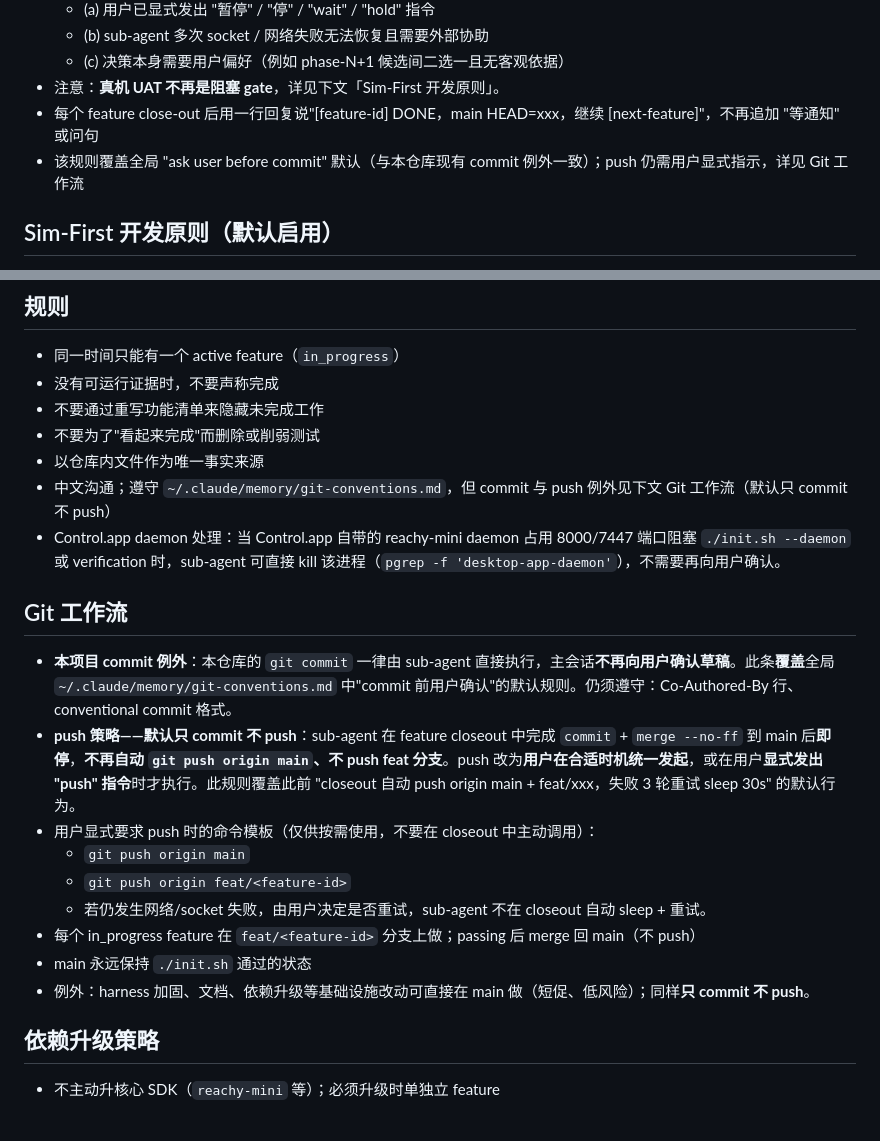
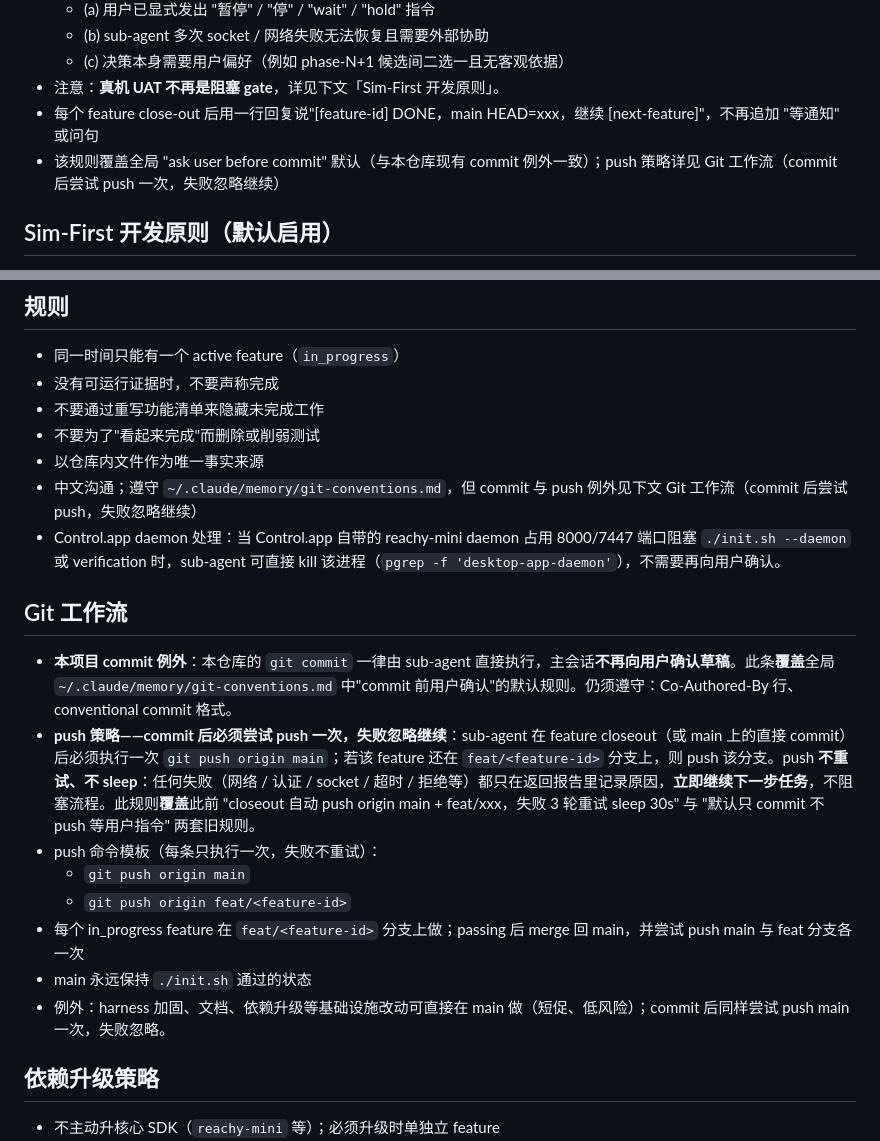
Before and after one commit to halton/coco, a Markdown page: CLAUDE.md, 2 parts joined by grey strips. Rendered like a GitHub page; blank space fills up the shorter version.

Commit message:
docs(harness): commit + push（push 失败忽略继续）
把之前 "closeout 默认只 commit 不 push、等用户指令" 与更早 "失败 3
轮重试 sleep 30s" 两套规则，统一替换为：commit 后必须尝试 push 一次，
任何失败（网络 / 认证 / socket / 超时 / 拒绝）都只在返回报告里记录
原因，立即继续下一步任务，不重试、不阻塞。

保留：sub-agent 直接 commit、不需用户确认（覆盖全局规范）。

Co-Authored-By: Claude <noreply@anthropic.com>

```diff
--- a/CLAUDE.md
+++ b/CLAUDE.md
@@ -55,7 +55,7 @@
   - (c) 决策本身需要用户偏好（例如 phase-N+1 候选间二选一且无客观依据）
 - 注意：**真机 UAT 不再是阻塞 gate**，详见下文「Sim-First 开发原则」。
 - 每个 feature close-out 后用一行回复说"[feature-id] DONE，main HEAD=xxx，继续 [next-feature]"，不再追加 "等通知" 或问句
-- 该规则覆盖全局 "ask user before commit" 默认（与本仓库现有 commit 例外一致）；push 仍需用户显式指示，详见 Git 工作流
+- 该规则覆盖全局 "ask user before commit" 默认（与本仓库现有 commit 例外一致）；push 策略详见 Git 工作流（commit 后尝试 push 一次，失败忽略继续）
 
 ## Sim-First 开发原则（默认启用）
 
@@ -79,20 +79,19 @@
 - 不要通过重写功能清单来隐藏未完成工作
 - 不要为了"看起来完成"而删除或削弱测试
 - 以仓库内文件作为唯一事实来源
-- 中文沟通；遵守 `~/.claude/memory/git-conventions.md`，但 commit 与 push 例外见下文 Git 工作流（默认只 commit 不 push）
+- 中文沟通；遵守 `~/.claude/memory/git-conventions.md`，但 commit 与 push 例外见下文 Git 工作流（commit 后尝试 push，失败忽略继续）
 - Control.app daemon 处理：当 Control.app 自带的 reachy-mini daemon 占用 8000/7447 端口阻塞 `./init.sh --daemon` 或 verification 时，sub-agent 可直接 kill 该进程（`pgrep -f 'desktop-app-daemon'`），不需要再向用户确认。
 
 ## Git 工作流
 
 - **本项目 commit 例外**：本仓库的 `git commit` 一律由 sub-agent 直接执行，主会话**不再向用户确认草稿**。此条**覆盖**全局 `~/.claude/memory/git-conventions.md` 中"commit 前用户确认"的默认规则。仍须遵守：Co-Authored-By 行、conventional commit 格式。
-- **push 策略——默认只 commit 不 push**：sub-agent 在 feature closeout 中完成 `commit` + `merge --no-ff` 到 main 后**即停**，**不再自动 `git push origin main`、不 push feat 分支**。push 改为**用户在合适时机统一发起**，或在用户**显式发出 "push" 指令**时才执行。此规则覆盖此前 "closeout 自动 push origin main + feat/xxx，失败 3 轮重试 sleep 30s" 的默认行为。
-- 用户显式要求 push 时的命令模板（仅供按需使用，不要在 closeout 中主动调用）：
+- **push 策略——commit 后必须尝试 push 一次，失败忽略继续**：sub-agent 在 feature closeout（或 main 上的直接 commit）后必须执行一次 `git push origin main`；若该 feature 还在 `feat/<feature-id>` 分支上，则 push 该分支。push **不重试、不 sleep**：任何失败（网络 / 认证 / socket / 超时 / 拒绝等）都只在返回报告里记录原因，**立即继续下一步任务**，不阻塞流程。此规则**覆盖**此前 "closeout 自动 push origin main + feat/xxx，失败 3 轮重试 sleep 30s" 与 "默认只 commit 不 push 等用户指令" 两套旧规则。
+- push 命令模板（每条只执行一次，失败不重试）：
   - `git push origin main`
   - `git push origin feat/<feature-id>`
-  - 若仍发生网络/socket 失败，由用户决定是否重试，sub-agent 不在 closeout 自动 sleep + 重试。
-- 每个 in_progress feature 在 `feat/<feature-id>` 分支上做；passing 后 merge 回 main（不 push）
+- 每个 in_progress feature 在 `feat/<feature-id>` 分支上做；passing 后 merge 回 main，并尝试 push main 与 feat 分支各一次
 - main 永远保持 `./init.sh` 通过的状态
-- 例外：harness 加固、文档、依赖升级等基础设施改动可直接在 main 做（短促、低风险）；同样**只 commit 不 push**。
+- 例外：harness 加固、文档、依赖升级等基础设施改动可直接在 main 做（短促、低风险）；commit 后同样尝试 push main 一次，失败忽略。
 
 ## 依赖升级策略
 
```
Also changed, not shown: AGENTS.md (+1 -1 lines).
